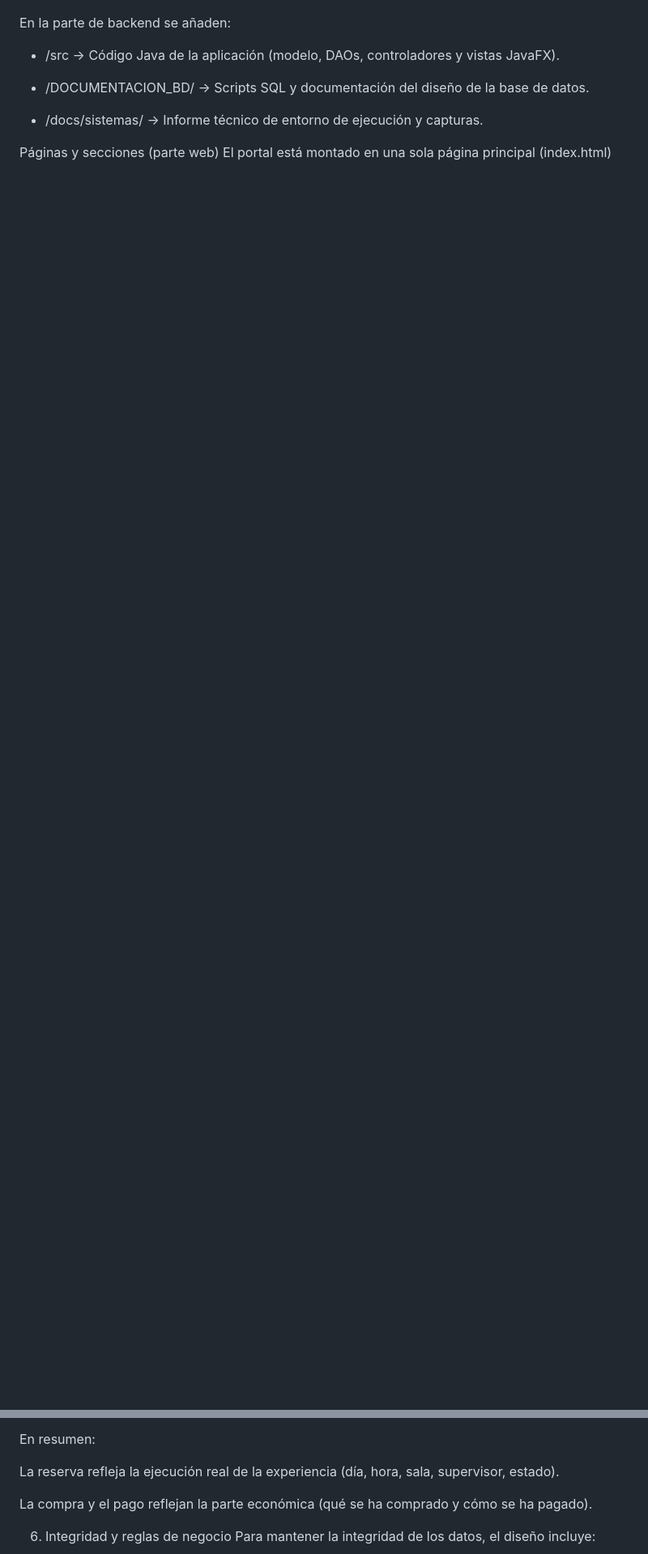
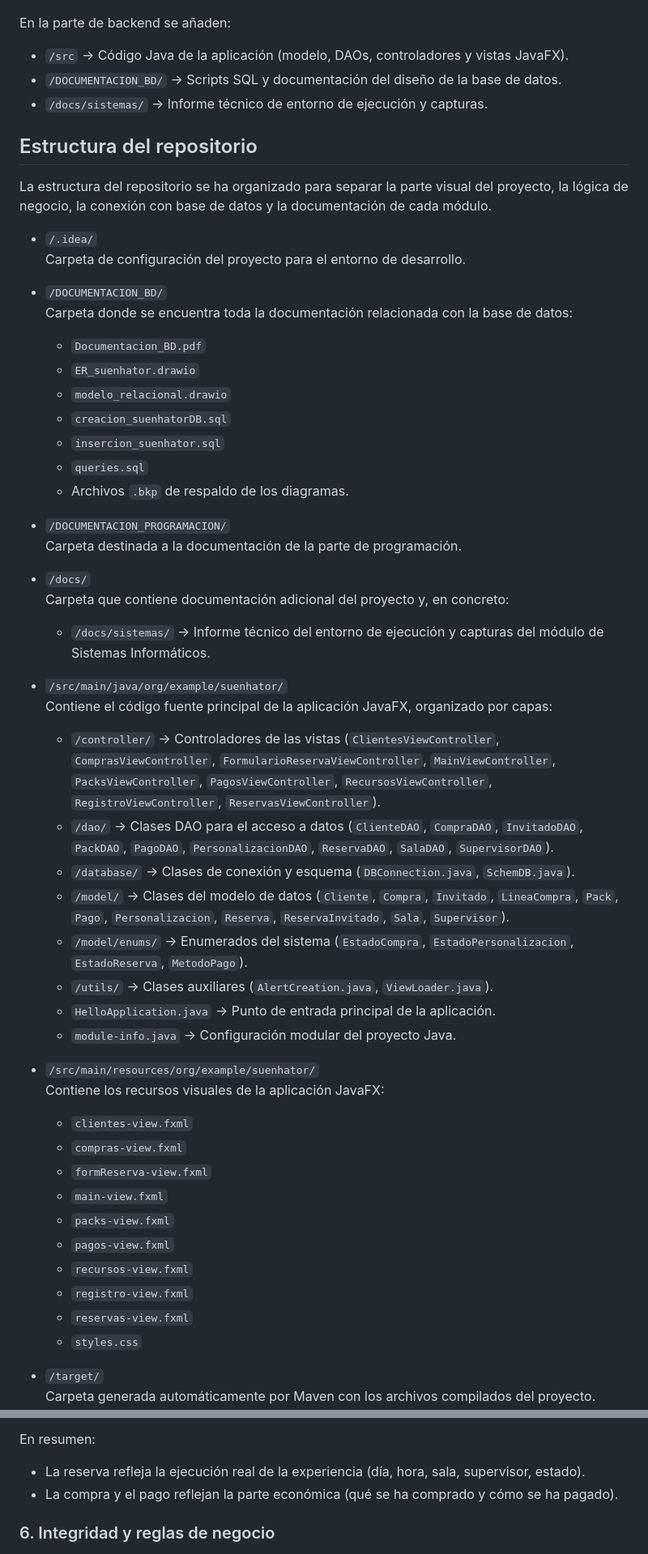
Before and after one commit to adriaguadog/suenhatorSL, a Markdown page: docs/README.md, 2 parts joined by grey strips. Shown at 81% size. Rendered like a GitHub page; blank space fills up the shorter version.

Commit message:
Revise README structure and add headings
Updated README.md to improve structure and formatting.

```diff
--- a/docs/README.md
+++ b/docs/README.md
@@ -40,10 +32,58 @@ Actualmente el repositorio tiene, entre otras, la siguiente estructura básica:
 
 En la parte de backend se añaden:
 
-- /src → Código Java de la aplicación (modelo, DAOs, controladores y vistas JavaFX).
+- `/src` → Código Java de la aplicación (modelo, DAOs, controladores y vistas JavaFX).
+- `/DOCUMENTACION_BD/` → Scripts SQL y documentación del diseño de la base de datos.
+- `/docs/sistemas/` → Informe técnico de entorno de ejecución y capturas.
 
-- /DOCUMENTACION_BD/ → Scripts SQL y documentación del diseño de la base de datos.
+## Estructura del repositorio
 
-- /docs/sistemas/ → Informe técnico de entorno de ejecución y capturas.
+La estructura del repositorio se ha organizado para separar la parte visual del proyecto, la lógica de negocio, la conexión con base de datos y la documentación de cada módulo.
 
-Páginas y secciones (parte web)
+- `/.idea/`
+  Carpeta de configuración del proyecto para el entorno de desarrollo.
+
+- `/DOCUMENTACION_BD/`
+  Carpeta donde se encuentra toda la documentación relacionada con la base de datos:
+  - `Documentacion_BD.pdf`
+  - `ER_suenhator.drawio`
+  - `modelo_relacional.drawio`
+  - `creacion_suenhatorDB.sql`
+  - `insercion_suenhator.sql`
+  - `queries.sql`
+  - Archivos `.bkp` de respaldo de los diagramas.
+
+- `/DOCUMENTACION_PROGRAMACION/`
+  Carpeta destinada a la documentación de la parte de programación.
+
+- `/docs/`
+  Carpeta que contiene documentación adicional del proyecto y, en concreto:
+  - `/docs/sistemas/` → Informe técnico del entorno de ejecución y capturas del módulo de Sistemas Informáticos.
+
+- `/src/main/java/org/example/suenhator/`
+  Contiene el código fuente principal de la aplicación JavaFX, organizado por capas:
+  - `/controller/` → Controladores de las vistas (`ClientesViewController`, `ComprasViewController`, `FormularioReservaViewController`, `MainViewController`, `PacksViewController`, `PagosViewController`, `RecursosViewController`, `RegistroViewController`, `ReservasViewController`).
+  - `/dao/` → Clases DAO para el acceso a datos (`ClienteDAO`, `CompraDAO`, `InvitadoDAO`, `PackDAO`, `PagoDAO`, `PersonalizacionDAO`, `ReservaDAO`, `SalaDAO`, `SupervisorDAO`).
+  - `/database/` → Clases de conexión y esquema (`DBConnection.java`, `SchemDB.java`).
+  - `/model/` → Clases del modelo de datos (`Cliente`, `Compra`, `Invitado`, `LineaCompra`, `Pack`, `Pago`, `Personalizacion`, `Reserva`, `ReservaInvitado`, `Sala`, `Supervisor`).
+  - `/model/enums/` → Enumerados del sistema (`EstadoCompra`, `EstadoPersonalizacion`, `EstadoReserva`, `MetodoPago`).
+  - `/utils/` → Clases auxiliares (`AlertCreation.java`, `ViewLoader.java`).
+  - `HelloApplication.java` → Punto de entrada principal de la aplicación.
+  - `module-info.java` → Configuración modular del proyecto Java.
+
+- `/src/main/resources/org/example/suenhator/`
+  Contiene los recursos visuales de la aplicación JavaFX:
+  - `clientes-view.fxml`
+  - `compras-view.fxml`
+  - `formReserva-view.fxml`
+  - `main-view.fxml`
+  - `packs-view.fxml`
+  - `pagos-view.fxml`
+  - `recursos-view.fxml`
+  - `registro-view.fxml`
+  - `reservas-view.fxml`
+  - `styles.css`
+
+- `/target/`
+  Carpeta generada automáticamente por Maven con los archivos compilados del proyecto.
+
@@ -203,10 +229,10 @@ La aplicación permite consultar reservas por cliente, compras por cliente, pago
 
 En resumen:
 
-La reserva refleja la ejecución real de la experiencia (día, hora, sala, supervisor, estado).
+- La reserva refleja la ejecución real de la experiencia (día, hora, sala, supervisor, estado).
+- La compra y el pago reflejan la parte económica (qué se ha comprado y cómo se ha pagado).
 
-La compra y el pago reflejan la parte económica (qué se ha comprado y cómo se ha pagado).
+### 6. Integridad y reglas de negocio
 
-6. Integridad y reglas de negocio
 Para mantener la integridad de los datos, el diseño incluye:
 
```
Also changed, not shown: other parts of docs/README.md (+88 -114 lines).
